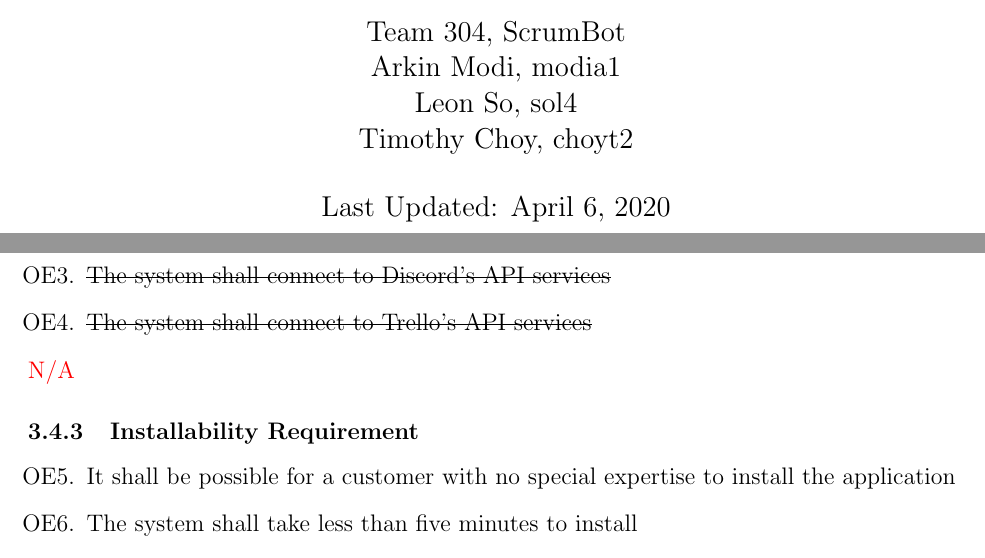
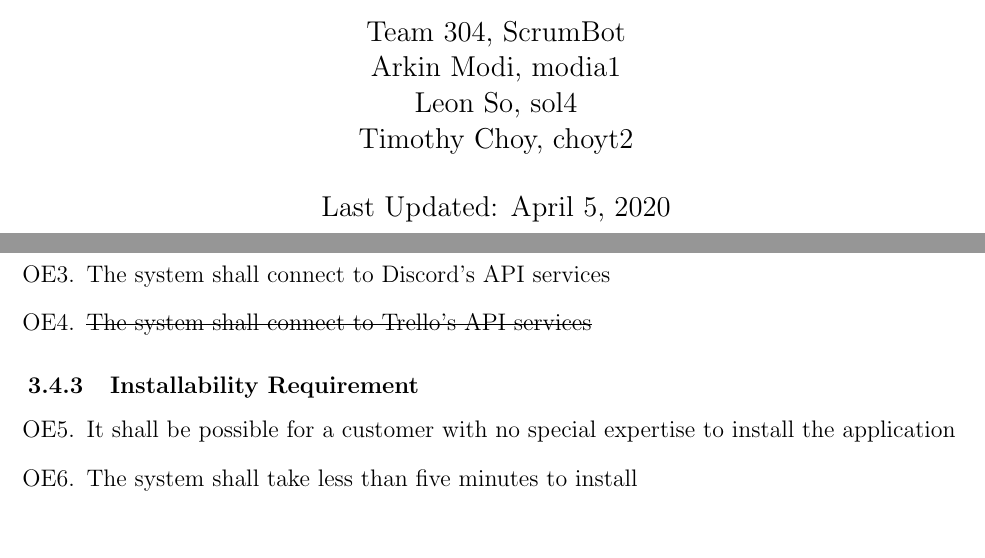
Before and after one commit to arkinmodi/ScrumBot, a LaTeX document (Doc/SRS/SRS.tex): two parts of pages 1 and 20 of 25, joined at a grey line, cut so that both start at the same text, the shorter picture padded with empty space. Compiled offline with pdfLaTeX.

Commit message:
Added back api requirement

```diff
--- a/Doc/SRS/SRS.tex
+++ b/Doc/SRS/SRS.tex
@@ -38,7 +38,7 @@
         \\ Leon So, sol4
         \\ Timothy Choy, choyt2
 }
-\date{Last Updated: April 6, 2020}
+\date{Last Updated: April 5, 2020}
 
 %\input{../Comments}
 
@@ -753,10 +753,9 @@ This product is designed to be used by software development teams using: Discord
 \subsubsection{Requirements for Interfacing with Adjacent Systems}
 \begin{enumerate}[start=2, label={OE\arabic*.}]
     \item \sout{The system shall connect to Google's API services}
-    \item \sout{The system shall connect to Discord's API services}
+    \item The system shall connect to Discord's API services
     \item \sout{The system shall connect to Trello's API services}
 \end{enumerate}
-\textcolor{red}{N/A}
 
 \subsubsection{Installability Requirement}
 \begin{enumerate}[start=5, label={OE\arabic*.}]
```
Also changed, not shown: Doc/SRS/SRS.pdf. Lines whose indentation alone changed are shown as unchanged.
